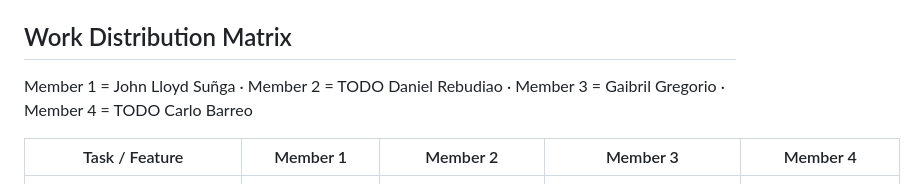
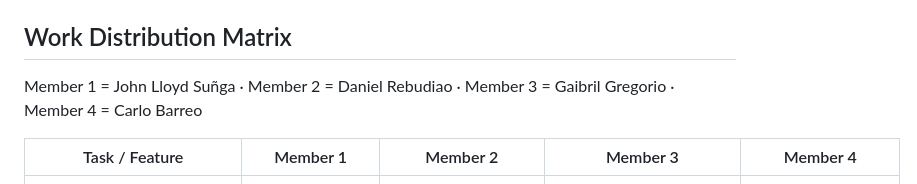
Before and after one commit to gbrlgrg/csnetwk-mp-group7, a Markdown page: README.md, the part around the change. Rendered like a GitHub page.

Commit message:
update: remove done TODO

```diff
--- a/README.md
+++ b/README.md
@@ -191,8 +191,8 @@ seeded shuffle locally, so its scripted 10-turn game is fully reproducible.
 
 ## Work Distribution Matrix
 
-Member 1 = John Lloyd Suñga · Member 2 = TODO Daniel Rebudiao ·
-Member 3 = Gaibril Gregorio · Member 4 = TODO Carlo Barreo
+Member 1 = John Lloyd Suñga · Member 2 = Daniel Rebudiao ·
+Member 3 = Gaibril Gregorio · Member 4 = Carlo Barreo
 
 | Task / Feature | Member 1 | Member 2 | Member 3 | Member 4 |
 |---|---|---|---|---|
```
